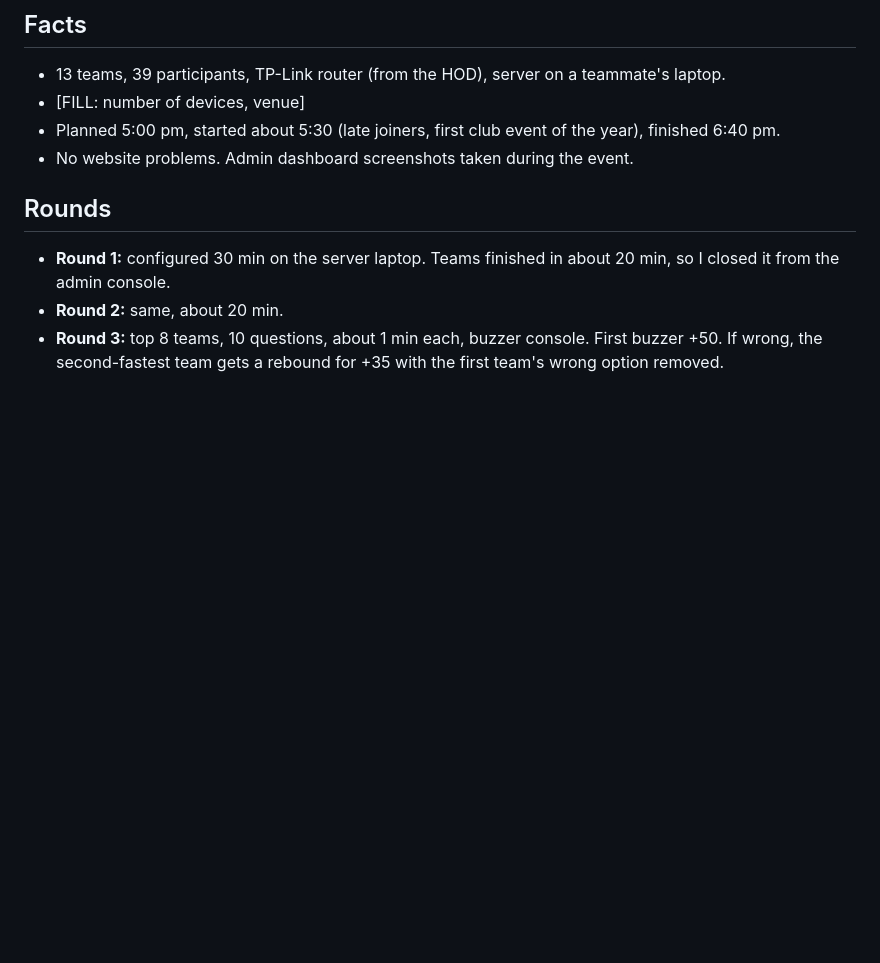
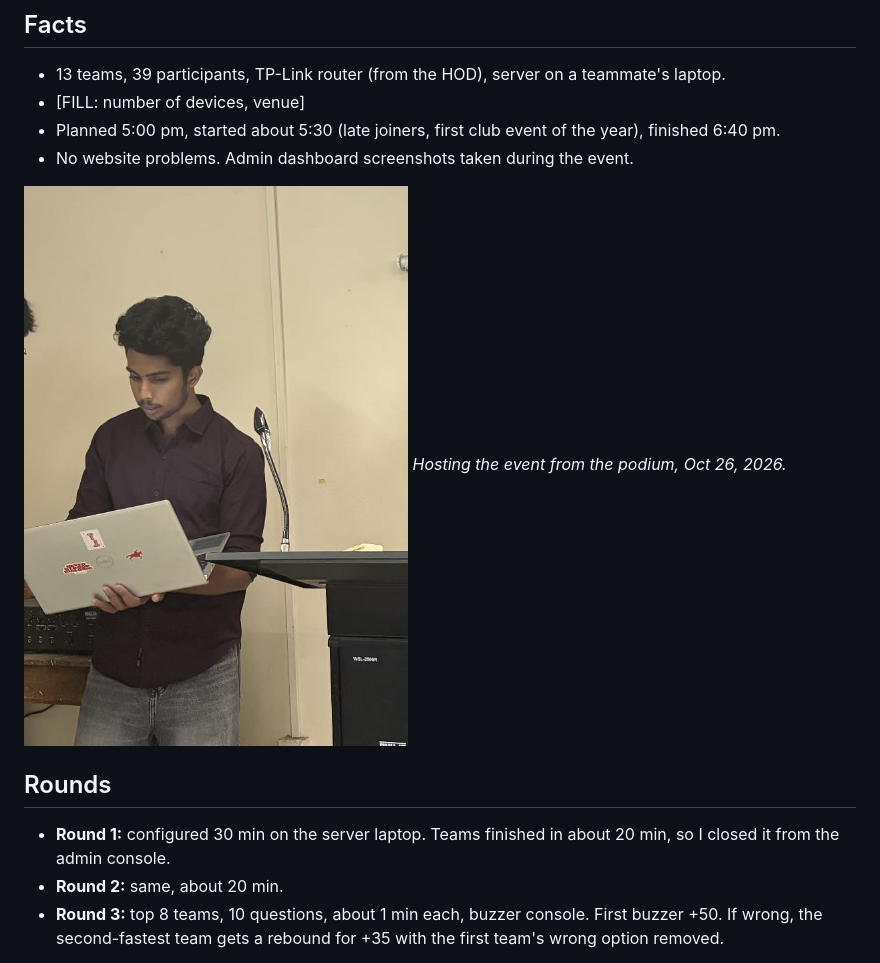
Before and after one commit to shivashanker123/DTD-battleground, a Markdown page: docs/event-report.md, the part around the change. Rendered like a GitHub page; pictures changed too: docs/assets/host-podium.jpg (added); blank space fills up the shorter version.

```diff
--- a/docs/event-report.md
+++ b/docs/event-report.md
@@ -5,6 +5,9 @@
 - [FILL: number of devices, venue]
 - Planned 5:00 pm, started about 5:30 (late joiners, first club event of the year), finished 6:40 pm.
 - No website problems. Admin dashboard screenshots taken during the event.
+
+![Hosting and running the server](assets/host-podium.jpg)
+*Hosting the event from the podium, Oct 26, 2026.*
 
 ## Rounds
 - **Round 1:** configured 30 min on the server laptop. Teams finished in about 20 min, so I closed it from the admin console.
```
Also changed, not shown: README.md (+3 -0 lines), docs/assets/event-hall.jpg (added).
